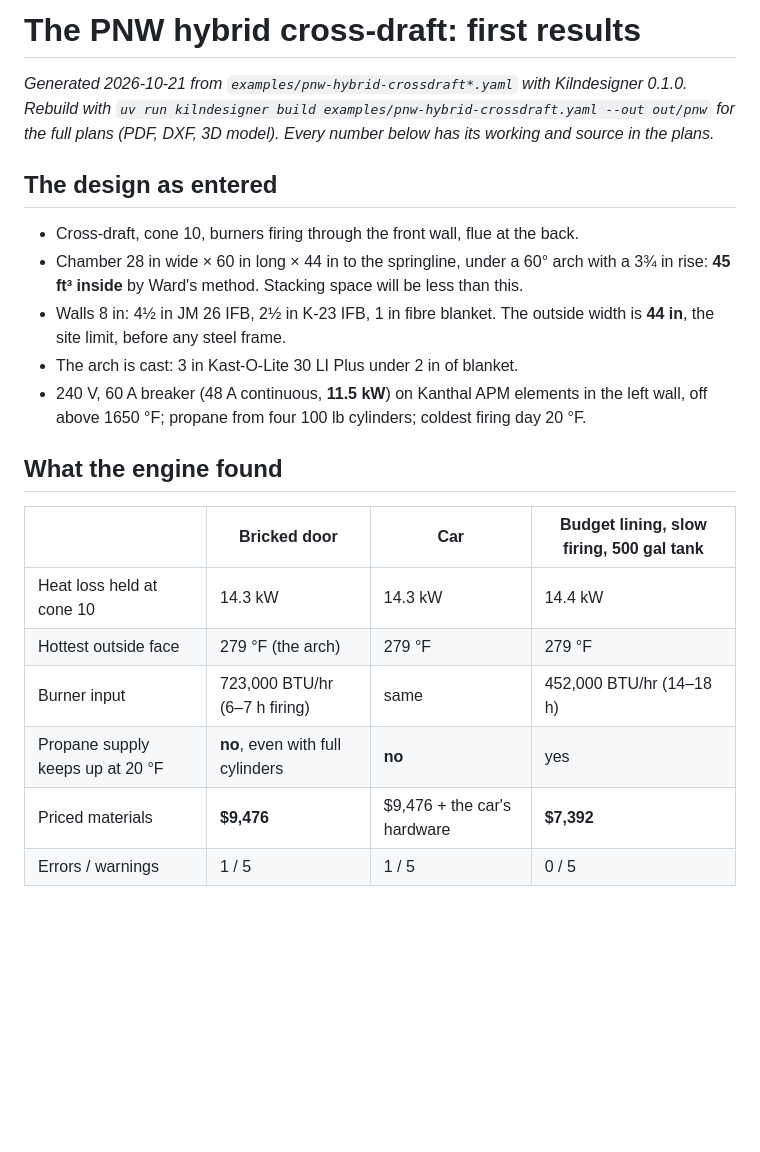
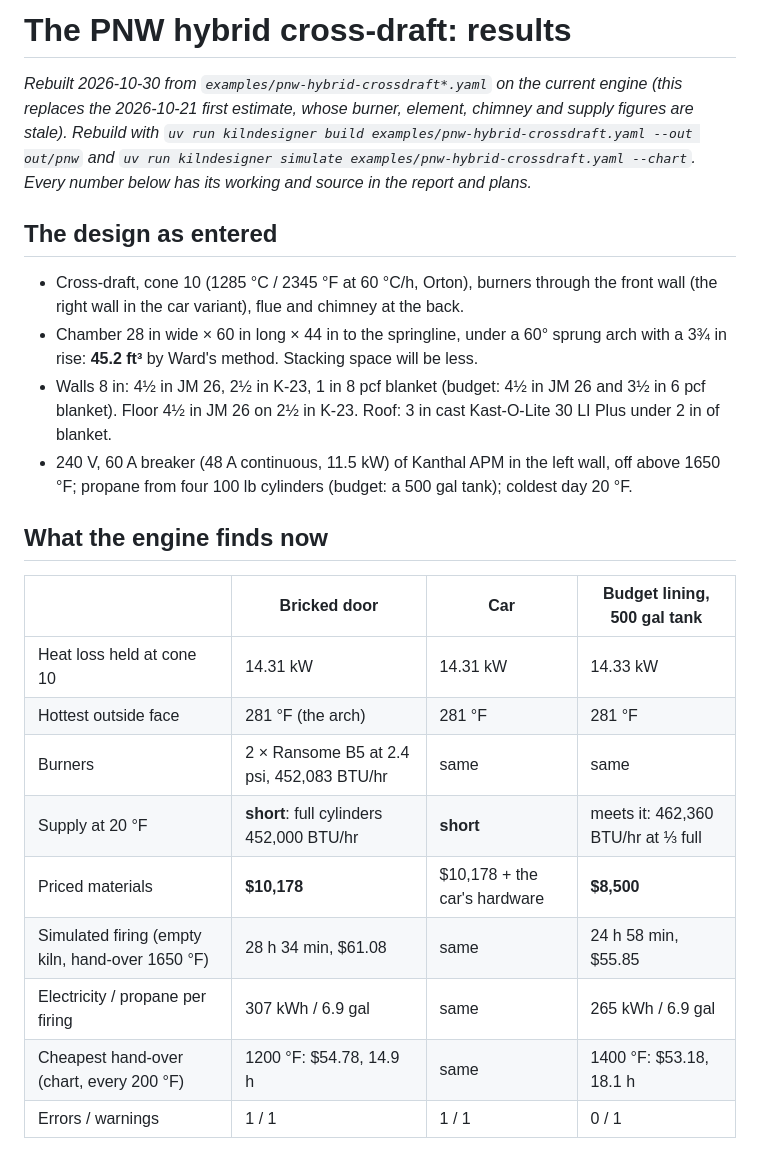
Before and after one commit to AaronFilson/kilndesigner, a Markdown page: docs/kilns/pnw-hybrid-crossdraft.md, the part around one of its changes. Drawn GitHub-style; blank space fills up the shorter version.

Commit message:
The author's kiln rebuilt on today's engine: results, simulation, door and open items; castable c_p search recorded
Co-Authored-By: Claude Opus 5.5 <noreply@anthropic.com>

```diff
--- a/docs/kilns/pnw-hybrid-crossdraft.md
+++ b/docs/kilns/pnw-hybrid-crossdraft.md
@@ -1,28 +1,34 @@
-# The PNW hybrid cross-draft: first results
+# The PNW hybrid cross-draft: results
 
-_Generated 2026-10-21 from `examples/pnw-hybrid-crossdraft*.yaml` with Kilndesigner 0.1.0. Rebuild
-with `uv run kilndesigner build examples/pnw-hybrid-crossdraft.yaml --out out/pnw` for the full
-plans (PDF, DXF, 3D model). Every number below has its working and source in the plans._
+_Rebuilt 2026-10-30 from `examples/pnw-hybrid-crossdraft*.yaml` on the current engine (this
+replaces the 2026-10-21 first estimate, whose burner, element, chimney and supply figures are
+stale). Rebuild with `uv run kilndesigner build examples/pnw-hybrid-crossdraft.yaml --out out/pnw`
+and `uv run kilndesigner simulate examples/pnw-hybrid-crossdraft.yaml --chart`. Every number
+below has its working and source in the report and plans._
 
 ## The design as entered
 
-- Cross-draft, cone 10, burners firing through the front wall, flue at the back.
-- Chamber 28 in wide × 60 in long × 44 in to the springline, under a 60° arch with a 3¾ in
-  rise: **45 ft³ inside** by Ward's method. Stacking space will be less than this.
-- Walls 8 in: 4½ in JM 26 IFB, 2½ in K-23 IFB, 1 in fibre blanket. The outside width is
-  **44 in**, the site limit, before any steel frame.
-- The arch is cast: 3 in Kast-O-Lite 30 LI Plus under 2 in of blanket.
-- 240 V, 60 A breaker (48 A continuous, **11.5 kW**) on Kanthal APM elements in the left wall,
-  off above 1650 °F; propane from four 100 lb cylinders; coldest firing day 20 °F.
+- Cross-draft, cone 10 (1285 °C / 2345 °F at 60 °C/h, Orton), burners through the front wall
+  (the right wall in the car variant), flue and chimney at the back.
+- Chamber 28 in wide × 60 in long × 44 in to the springline, under a 60° sprung arch with a
+  3¾ in rise: **45.2 ft³** by Ward's method. Stacking space will be less.
+- Walls 8 in: 4½ in JM 26, 2½ in K-23, 1 in 8 pcf blanket (budget: 4½ in JM 26 and 3½ in 6 pcf
+  blanket). Floor 4½ in JM 26 on 2½ in K-23. Roof: 3 in cast Kast-O-Lite 30 LI Plus under 2 in
+  of blanket.
+- 240 V, 60 A breaker (48 A continuous, 11.5 kW) of Kanthal APM in the left wall, off above
+  1650 °F; propane from four 100 lb cylinders (budget: a 500 gal tank); coldest day 20 °F.
 
-## What the engine found
+## What the engine finds now
 
-| | Bricked door | Car | Budget lining, slow firing, 500 gal tank |
+| | Bricked door | Car | Budget lining, 500 gal tank |
 |---|---|---|---|
-| Heat loss held at cone 10 | 14.3 kW | 14.3 kW | 14.4 kW |
-| Hottest outside face | 279 °F (the arch) | 279 °F | 279 °F |
-| Burner input | 723,000 BTU/hr (6–7 h firing) | same | 452,000 BTU/hr (14–18 h) |
-| Propane supply keeps up at 20 °F | **no**, even with full cylinders | **no** | yes |
-| Priced materials | **$9,476** | $9,476 + the car's hardware | **$7,392** |
-| Errors / warnings | 1 / 5 | 1 / 5 | 0 / 5 |
+| Heat loss held at cone 10 | 14.31 kW | 14.31 kW | 14.33 kW |
+| Hottest outside face | 281 °F (the arch) | 281 °F | 281 °F |
+| Burners | 2 × Ransome B5 at 2.4 psi, 452,083 BTU/hr | same | same |
+| Supply at 20 °F | **short**: full cylinders 452,000 BTU/hr | **short** | meets it: 462,360 BTU/hr at ⅓ full |
+| Priced materials | **$10,178** | $10,178 + the car's hardware | **$8,500** |
+| Simulated firing (empty kiln, hand-over 1650 °F) | 28 h 34 min, $61.08 | same | 24 h 58 min, $55.85 |
+| Electricity / propane per firing | 307 kWh / 6.9 gal | same | 265 kWh / 6.9 gal |
+| Cheapest hand-over (chart, every 200 °F) | 1200 °F: $54.78, 14.9 h | same | 1400 °F: $53.18, 18.1 h |
+| Errors / warnings | 1 / 1 | 1 / 1 | 0 / 1 |
 
```
Also changed, not shown: other parts of docs/kilns/pnw-hybrid-crossdraft.md (+63 -36 lines).
